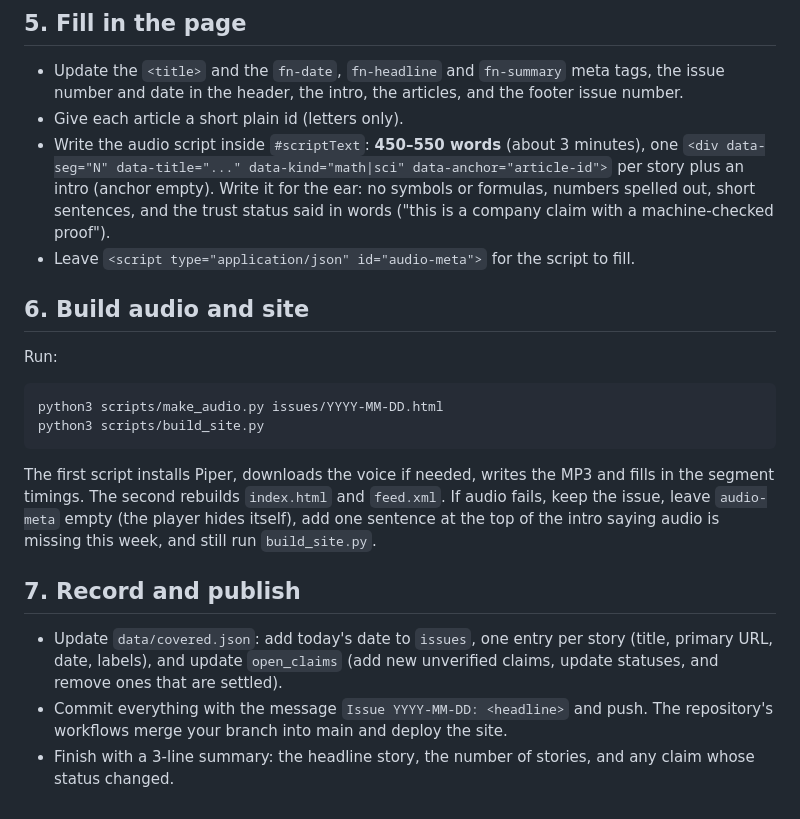
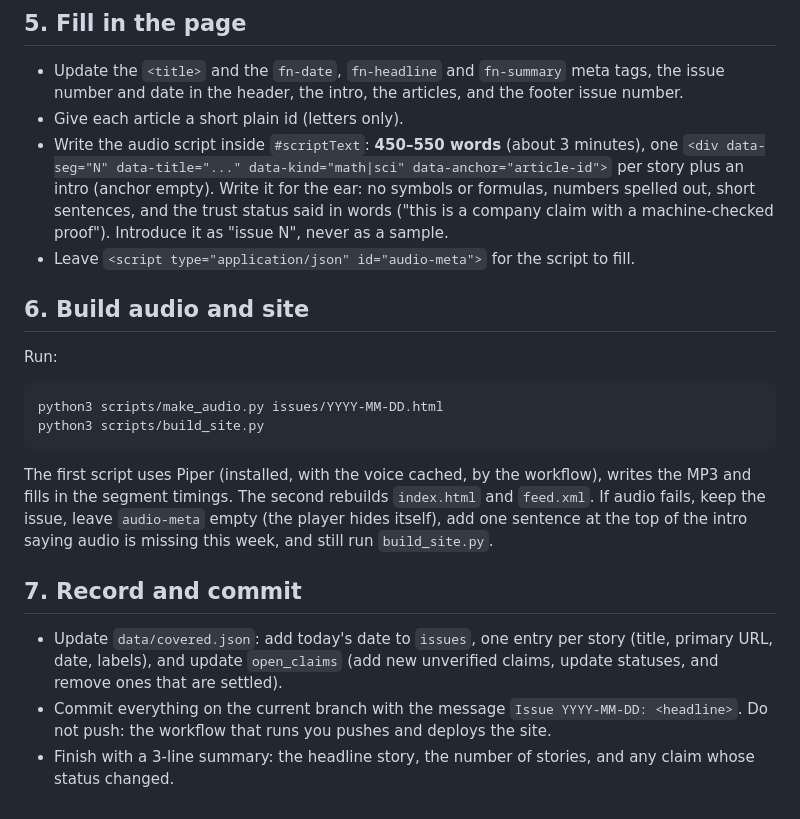
Before and after one commit to wangbard/frontier_notes, a Markdown page: TASK.md, the part around the change. Rendered like a GitHub page.

Commit message:
Refine audio script guidelines and commit steps
Updated instructions for audio script and commit process.

````diff
--- a/TASK.md
+++ b/TASK.md
@@ -32,7 +32,7 @@ Always open the primary source (paper, announcement, repo) rather than relying o
 ## 5. Fill in the page
 - Update the `<title>` and the `fn-date`, `fn-headline` and `fn-summary` meta tags, the issue number and date in the header, the intro, the articles, and the footer issue number.
 - Give each article a short plain id (letters only).
-- Write the audio script inside `#scriptText`: **450–550 words** (about 3 minutes), one `<div data-seg="N" data-title="..." data-kind="math|sci" data-anchor="article-id">` per story plus an intro (anchor empty). Write it for the ear: no symbols or formulas, numbers spelled out, short sentences, and the trust status said in words ("this is a company claim with a machine-checked proof").
+- Write the audio script inside `#scriptText`: **450–550 words** (about 3 minutes), one `<div data-seg="N" data-title="..." data-kind="math|sci" data-anchor="article-id">` per story plus an intro (anchor empty). Write it for the ear: no symbols or formulas, numbers spelled out, short sentences, and the trust status said in words ("this is a company claim with a machine-checked proof"). Introduce it as "issue N", never as a sample.
 - Leave `<script type="application/json" id="audio-meta">` for the script to fill.
 
 ## 6. Build audio and site
@@ -41,9 +41,9 @@ Run:
 python3 scripts/make_audio.py issues/YYYY-MM-DD.html
 python3 scripts/build_site.py
 ```
-The first script installs Piper, downloads the voice if needed, writes the MP3 and fills in the segment timings. The second rebuilds `index.html` and `feed.xml`. If audio fails, keep the issue, leave `audio-meta` empty (the player hides itself), add one sentence at the top of the intro saying audio is missing this week, and still run `build_site.py`.
+The first script uses Piper (installed, with the voice cached, by the workflow), writes the MP3 and fills in the segment timings. The second rebuilds `index.html` and `feed.xml`. If audio fails, keep the issue, leave `audio-meta` empty (the player hides itself), add one sentence at the top of the intro saying audio is missing this week, and still run `build_site.py`.
 
-## 7. Record and publish
+## 7. Record and commit
 - Update `data/covered.json`: add today's date to `issues`, one entry per story (title, primary URL, date, labels), and update `open_claims` (add new unverified claims, update statuses, and remove ones that are settled).
-- Commit everything with the message `Issue YYYY-MM-DD: <headline>` and push. The repository's workflows merge your branch into main and deploy the site.
+- Commit everything on the current branch with the message `Issue YYYY-MM-DD: <headline>`. Do not push: the workflow that runs you pushes and deploys the site.
 - Finish with a 3-line summary: the headline story, the number of stories, and any claim whose status changed.
````
